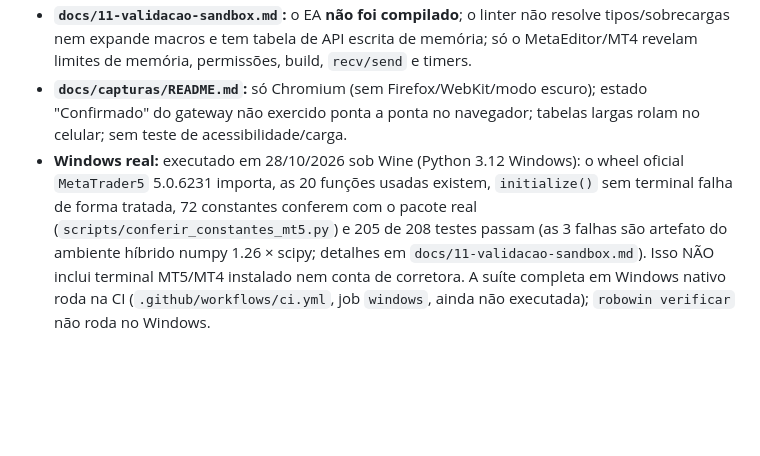
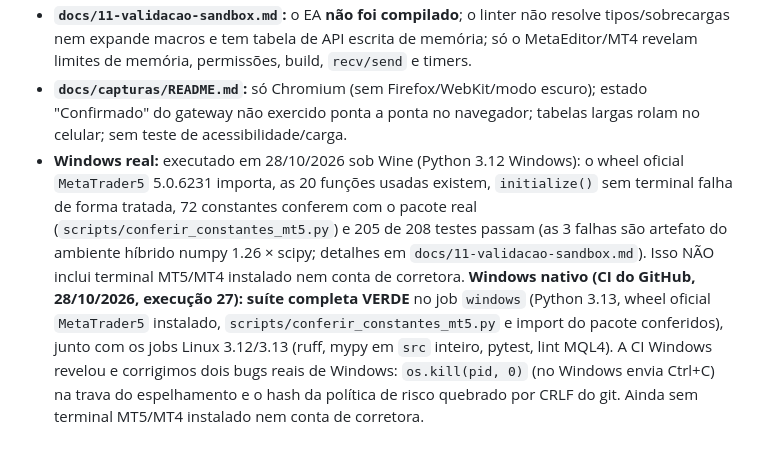
Before and after one commit to cacoalcantara/acompanhamentoprefeitura, a Markdown page: docs/ENTREGA.md, the part around the change. GitHub-like rendering; blank space fills up the shorter version.

```diff
--- a/docs/ENTREGA.md
+++ b/docs/ENTREGA.md
@@ -201,4 +201,4 @@ futuro; poucas pessoas físicas lucram com day trade (alerta da CVM). O pedido d
   `recv/send` e timers.
 - **`docs/capturas/README.md`:** só Chromium (sem Firefox/WebKit/modo escuro); estado "Confirmado" do gateway não
   exercido ponta a ponta no navegador; tabelas largas rolam no celular; sem teste de acessibilidade/carga.
-- **Windows real:** executado em 28/10/2026 sob Wine (Python 3.12 Windows): o wheel oficial `MetaTrader5` 5.0.6231 importa, as 20 funções usadas existem, `initialize()` sem terminal falha de forma tratada, 72 constantes conferem com o pacote real (`scripts/conferir_constantes_mt5.py`) e 205 de 208 testes passam (as 3 falhas são artefato do ambiente híbrido numpy 1.26 × scipy; detalhes em `docs/11-validacao-sandbox.md`). Isso NÃO inclui terminal MT5/MT4 instalado nem conta de corretora. A suíte completa em Windows nativo roda na CI (`.github/workflows/ci.yml`, job `windows`, ainda não executada); `robowin verificar` não roda no Windows.
+- **Windows real:** executado em 28/10/2026 sob Wine (Python 3.12 Windows): o wheel oficial `MetaTrader5` 5.0.6231 importa, as 20 funções usadas existem, `initialize()` sem terminal falha de forma tratada, 72 constantes conferem com o pacote real (`scripts/conferir_constantes_mt5.py`) e 205 de 208 testes passam (as 3 falhas são artefato do ambiente híbrido numpy 1.26 × scipy; detalhes em `docs/11-validacao-sandbox.md`). Isso NÃO inclui terminal MT5/MT4 instalado nem conta de corretora. **Windows nativo (CI do GitHub, 28/10/2026, execução 27): suíte completa VERDE** no job `windows` (Python 3.13, wheel oficial `MetaTrader5` instalado, `scripts/conferir_constantes_mt5.py` e import do pacote conferidos), junto com os jobs Linux 3.12/3.13 (ruff, mypy em `src` inteiro, pytest, lint MQL4). A CI Windows revelou e corrigimos dois bugs reais de Windows: `os.kill(pid, 0)` (no Windows envia Ctrl+C) na trava do espelhamento e o hash da política de risco quebrado por CRLF do git. Ainda sem terminal MT5/MT4 instalado nem conta de corretora.
```
Also changed, not shown: docs/11-validacao-sandbox.md (+11 -0 lines).
